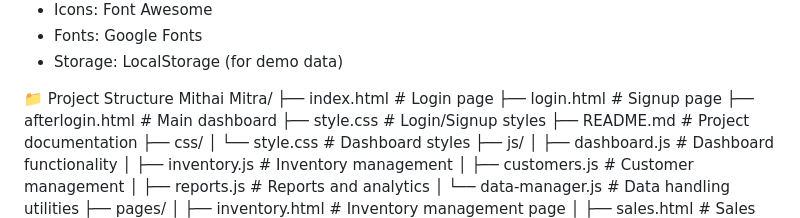
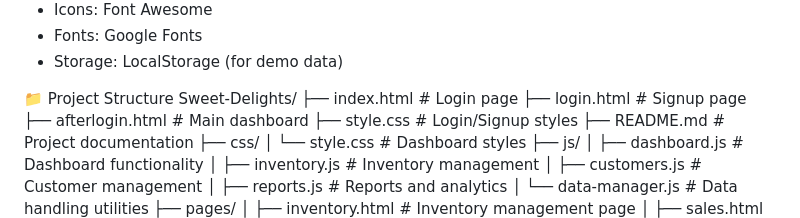
Before and after one commit to Ramya-2621/Incubyte_project, a Markdown page: README.md, the part around the change. GitHub-like rendering.

```diff
--- a/README.md
+++ b/README.md
@@ -54,7 +54,7 @@ It helped me learn dashboard design, authentication, and data handling while cre
 - Storage: LocalStorage (for demo data)
 
 📁 Project Structure
-Mithai Mitra/
+Sweet-Delights/
 ├── index.html              # Login page
 ├── login.html               # Signup page
 ├── afterlogin.html          # Main dashboard
```
